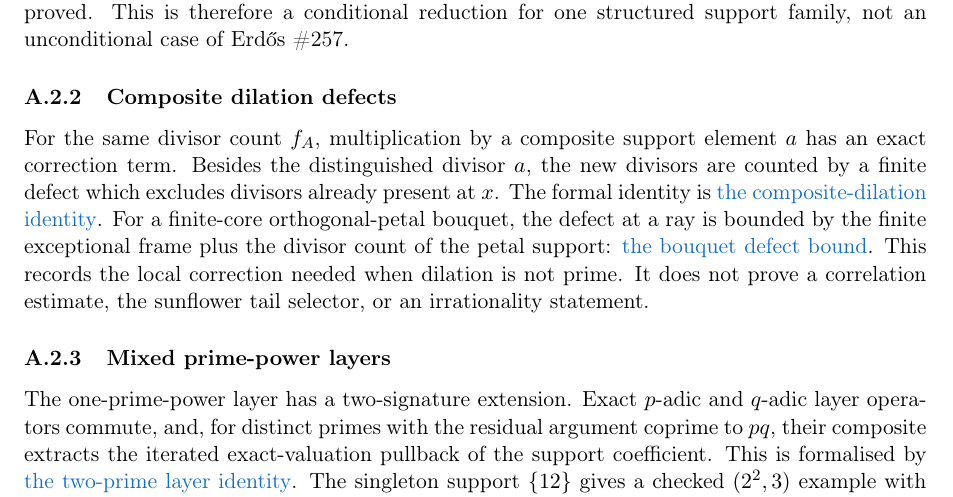
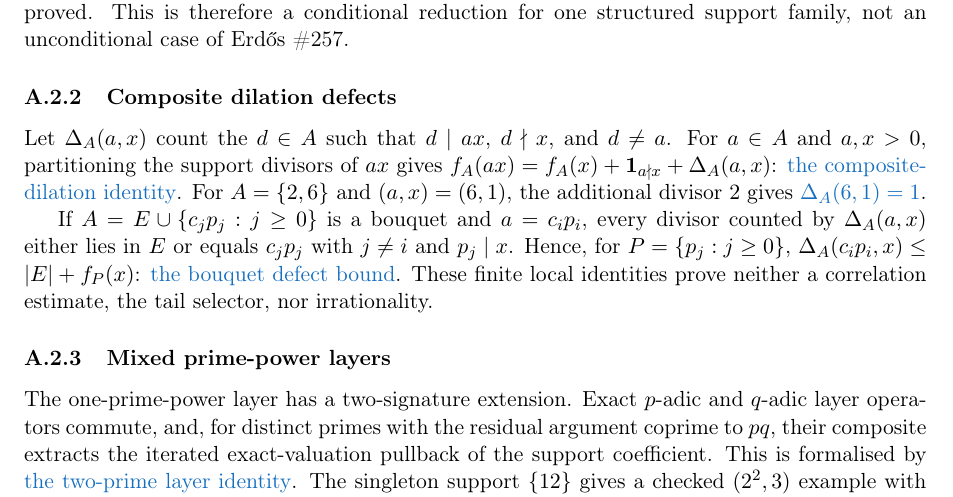
Before and after one commit to wcook04/plectis-lean-erdos249-257, a LaTeX paper (paper/erdos249-257-main-paper.tex): part of page 25 of 53, cut so that both start at the same text. Compiled offline with pdfLaTeX.

Commit message:
State the composite dilation identity

```diff
--- a/paper/erdos249-257-main-paper.tex
+++ b/paper/erdos249-257-main-paper.tex
@@ -1145,17 +1145,21 @@ Erd\H{o}s~\#257.
 
 \subsubsection{Composite dilation defects}\label{res:compositedefect}
 
-For the same divisor count $f_A$, multiplication by a composite support
-element $a$ has an exact correction term.  Besides the
-distinguished divisor $a$, the new divisors are counted by a finite defect
-which excludes divisors already present at $x$.  The formal identity is
+Let $\Delta_A(a,x)$ count the $d\in A$ such that $d\mid ax$, $d\nmid x$,
+and $d\ne a$.  For $a\in A$ and $a,x>0$, partitioning the support divisors of
+$ax$ gives
+$f_A(ax)=f_A(x)+\mathbf 1_{a\nmid x}+\Delta_A(a,x)$:
 \lword{CompositeDilationDefect.lean}{30}{supportCoeff_mul_eq_add_defect}{the composite-dilation identity}.
-For a finite-core orthogonal-petal bouquet, the defect at a ray is bounded by
-the finite exceptional frame plus the divisor count of the petal support:
+For $A=\{2,6\}$ and $(a,x)=(6,1)$, the additional divisor $2$ gives
+\lword{CompositeDilationDefect.lean}{218}{compositeDilationDefect_two_six_fixture}{\(\Delta_A(6,1)=1\)}.
+
+If $A=E\cup\{c_jp_j:j\geq0\}$ is a bouquet and $a=c_ip_i$, every divisor
+counted by $\Delta_A(a,x)$ either lies in $E$ or equals $c_jp_j$ with
+$j\ne i$ and $p_j\mid x$.  Hence, for $P=\{p_j:j\geq0\}$,
+$\Delta_A(c_ip_i,x)\leq |E|+f_P(x)$:
 \lword{CompositeDilationDefect.lean}{151}{compositeDilationDefect_le_exceptional_add_petalCoeff}{the bouquet defect bound}.
-This records the local correction needed when dilation is not prime.  It does
-not prove a correlation estimate, the sunflower tail selector, or an
-irrationality statement.
+These finite local identities prove neither a correlation estimate, the tail
+selector, nor irrationality.
 
 \subsubsection{Mixed prime-power layers}\label{res:mixedlayer}
 
```
Also changed, not shown: erdos249-257-main-paper.pdf, 2 other files.
